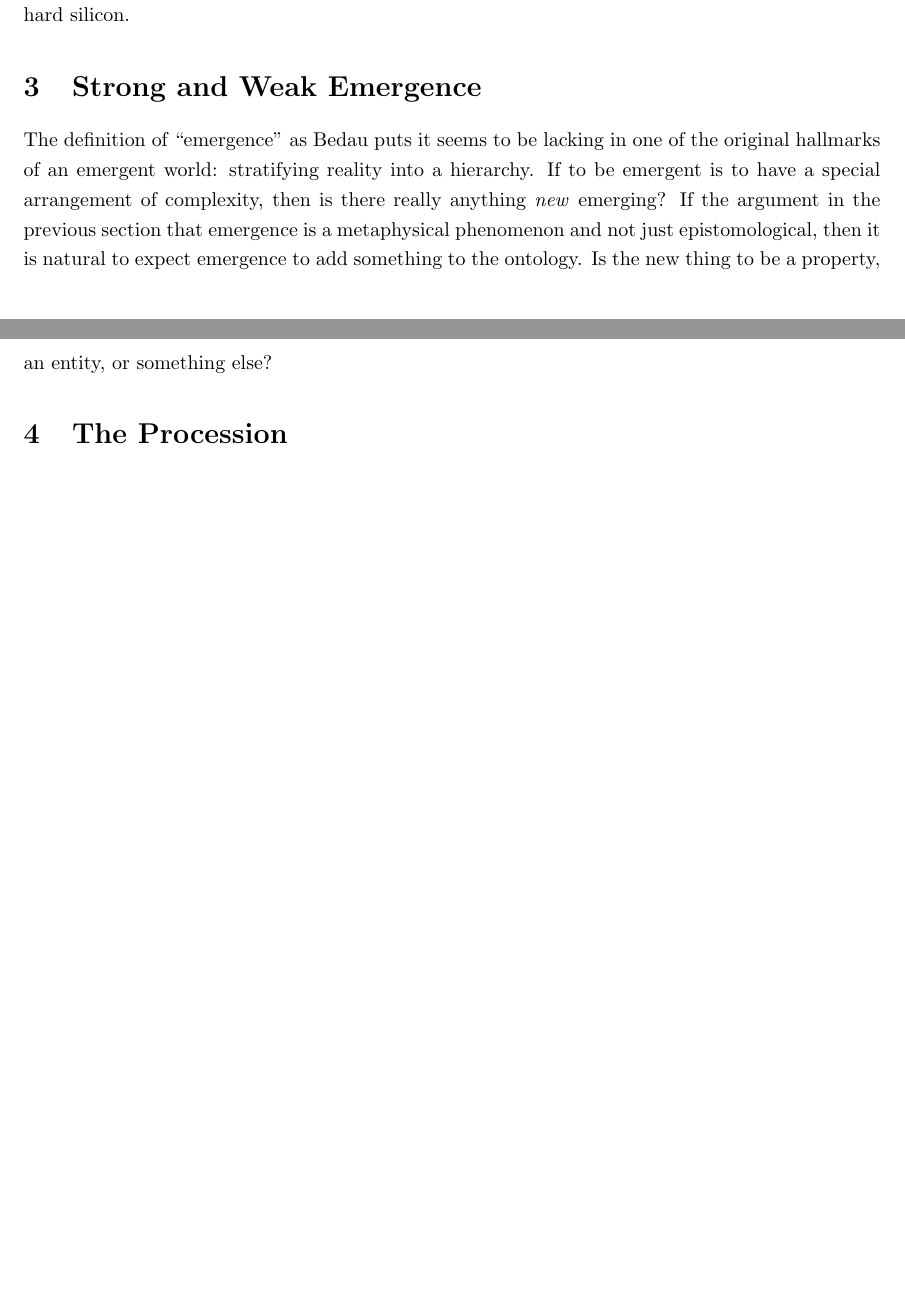
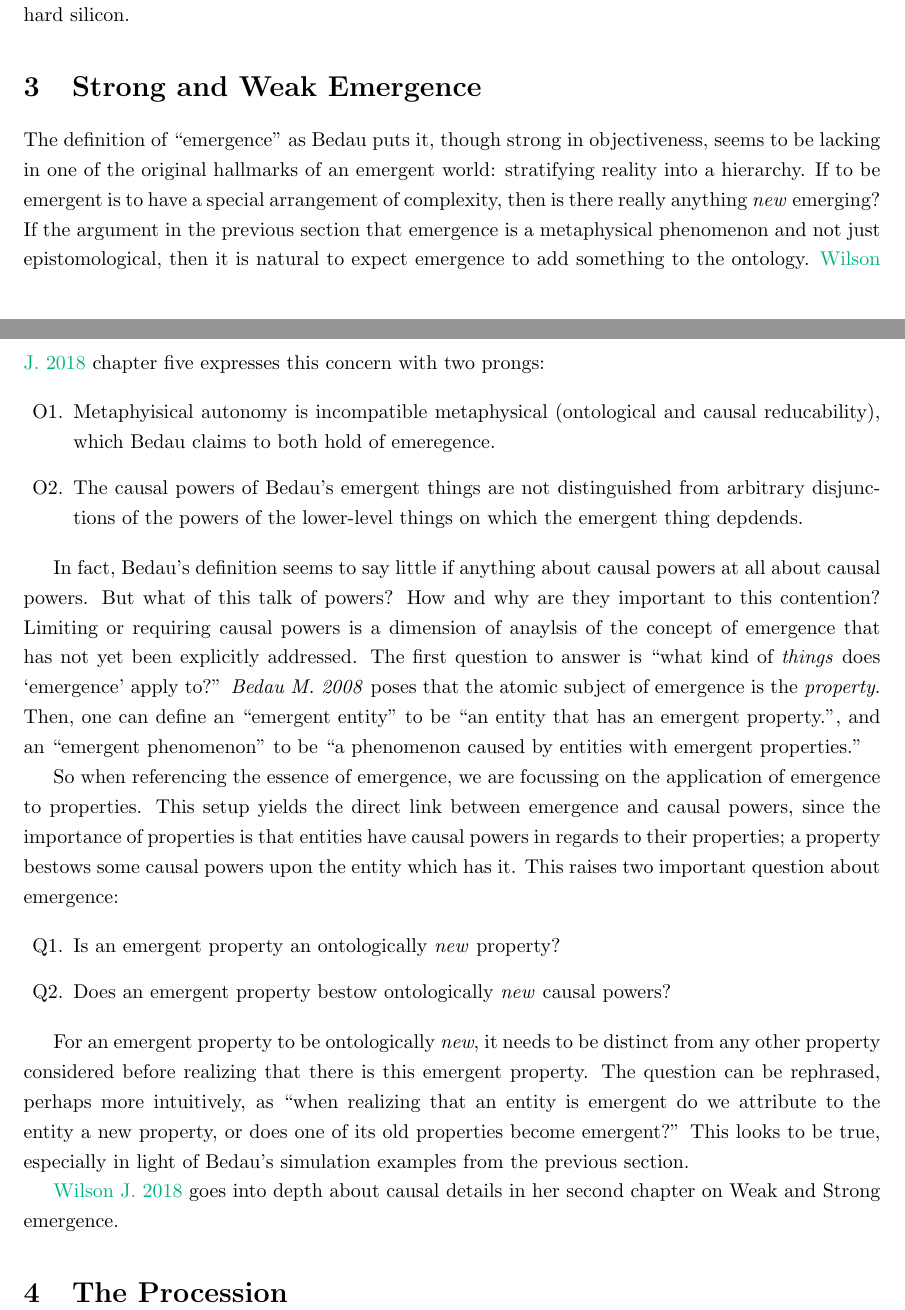
Before and after one commit to Riib11/Metascience, a LaTeX paper (paper/metascience.tex): two parts of pages 7 and 8 of 30, joined at a grey line, cut so that both start at the same text, the shorter picture padded with empty space. Compiled offline with pdfLaTeX.

Commit message:
working on section 3'

```diff
--- a/paper/metascience.tex
+++ b/paper/metascience.tex
@@ -212,8 +212,34 @@ The application of emergence to these simulation examples is especially intrigui
 
 \section{Strong and Weak Emergence}
 
-The definition of ``emergence'' as Bedau puts it seems to be lacking in one of the original hallmarks of an emergent world: stratifying reality into a hierarchy. If to be emergent is to have a special arrangement of complexity, then is there really anything \ti{new} emerging? If the argument in the previous section that emergence is a metaphysical phenomenon and not just epistomological, then it is natural to expect emergence to add something to the ontology. Is the new thing to be a property, an entity, or something else?
+The definition of ``emergence'' as Bedau puts it, though strong in objectiveness, seems to be lacking in one of the original hallmarks of an emergent world: stratifying reality into a hierarchy. If to be emergent is to have a special arrangement of complexity, then is there really anything \ti{new} emerging? If the argument in the previous section that emergence is a metaphysical phenomenon and not just epistomological, then it is natural to expect emergence to add something to the ontology. \cite{Wilson J. 2018} chapter five expresses this concern with two prongs:
 
+\begin{enumerate}
+    \item[O1.] Metaphyisical autonomy is incompatible metaphysical (ontological and causal reducability), which Bedau claims to both hold of emeregence.
+    \item[O2.] The causal powers of Bedau's emergent things are not distinguished from arbitrary disjunctions of the powers of the lower-level things on which the emergent thing depdends.
+\end{enumerate}
+
+% explain why talking about causal powers is important?
+
+In fact, Bedau's definition seems to say little if anything about causal powers at all about causal powers. But what of this talk of powers? How and why are they important to this contention? Limiting or requiring causal powers is a dimension of anaylsis of the concept of emergence that has not yet been explicitly addressed. The first question to answer is ``what kind of \ti{things} does `emergence' apply to?'' \ti{Bedau M. 2008} poses that the atomic subject of emergence is the \ti{property}. Then, one can define an ``emergent entity'' to be ``an entity that has an emergent property.'', and an ``emergent phenomenon'' to be ``a phenomenon caused by entities with emergent properties.''
+
+So when referencing the essence of emergence, we are focussing on the application of emergence to properties. This setup yields the direct link between emergence and causal powers, since the importance of properties is that entities have causal powers in regards to their properties; a property bestows some causal powers upon the entity which has it. This raises two important question about emergence:
+
+\begin{enumerate}
+    \item[Q1.] Is an emergent property an ontologically \ti{new} property?
+    \item[Q2.] Does an emergent property bestow ontologically \ti{new} causal powers?
+\end{enumerate}
+
+For an emergent property to be ontologically \ti{new}, it needs to be distinct from any other property considered before realizing that there is this emergent property. The question can be rephrased, perhaps more intuitively, as ``when realizing that an entity is emergent do we attribute to the entity a new property, or does one of its old properties become emergent?'' This looks to be true, especially in light of Bedau's simulation examples from the previous section.
+
+\cite{Wilson J. 2018} goes into depth about causal details in her second chapter on Weak and Strong emergence.
+
+
+
+
+
+
+% TODO: what do i even mean by this lol
 \section{The Procession}
 
 %-------------------------------------------------------------------------------
```
Also changed, not shown: paper/annotated_bibliography.pdf, paper/metascience.pdf, paper/metascience.tex (3 more changed lines), 4 other files.
